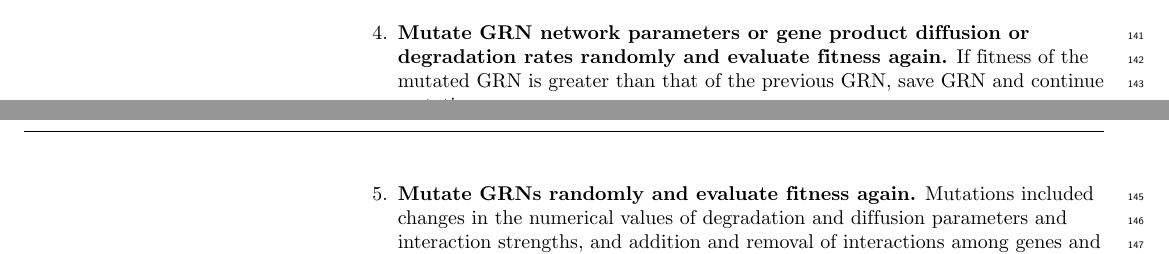
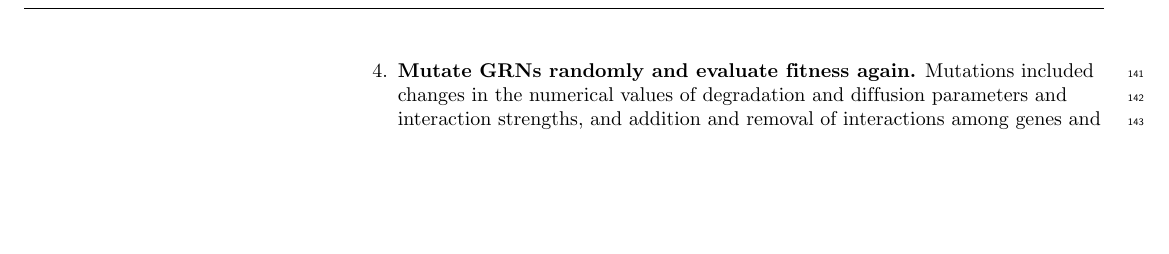
Before and after one commit to Nesper94/gene-regulatory-networks, a LaTeX document (docs/manuscript/manuscript.tex): two parts of pages 5 and 6 of 23 before the commit and part of page 6 of 23 after it, the two joined at a grey line, cut at the place of the change, the shorter picture padded with empty space. Compiled offline with pdfLaTeX.

Commit message:
Remove redundant step

```diff
--- a/docs/manuscript/manuscript.tex
+++ b/docs/manuscript/manuscript.tex
@@ -571,11 +571,6 @@ gene regulatory networks (GRNs) consisted in the following steps:
  \begin{equation}
   F = \mathit{PF_{eff}} \cdot Q_1(P_{filter}) \cdot Q_2(S_{filter}).
  \end{equation}
-
- \item{\bf Mutate GRN network parameters or gene product diffusion or
-degradation rates randomly and evaluate fitness again.} If fitness of the
-mutated GRN is greater than that of the previous GRN, save GRN and continue
-mutating.
 
  \item {\bf Mutate GRNs randomly and evaluate fitness again.} Mutations
 included changes in the  numerical values of degradation and diffusion
```
